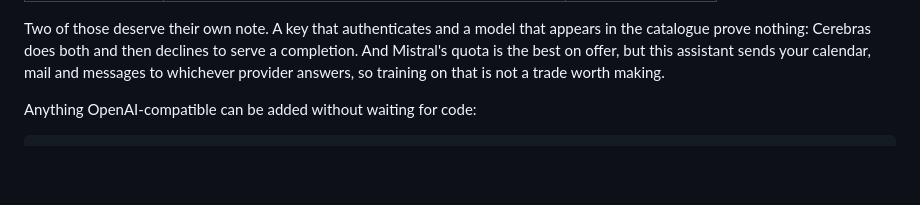
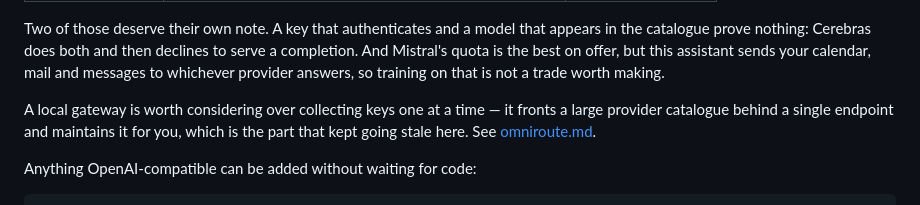
Before and after one commit to MichaelGrum10/Jarvis, a Markdown page: docs/model-capacity.md, the part around the change. Rendered like a GitHub page; blank space fills up the shorter version.

```diff
--- a/docs/model-capacity.md
+++ b/docs/model-capacity.md
@@ -22,6 +22,11 @@ appears in the catalogue prove nothing: Cerebras does both and then declines to
 serve a completion. And Mistral's quota is the best on offer, but this assistant
 sends your calendar, mail and messages to whichever provider answers, so
 training on that is not a trade worth making.
+
+A local gateway is worth considering over collecting keys one at a time — it
+fronts a large provider catalogue behind a single endpoint and maintains it for
+you, which is the part that kept going stale here. See
+[omniroute.md](omniroute.md).
 
 Anything OpenAI-compatible can be added without waiting for code:
 
```
Also changed, not shown: docs/omniroute.md (added, +90 -0 lines).
